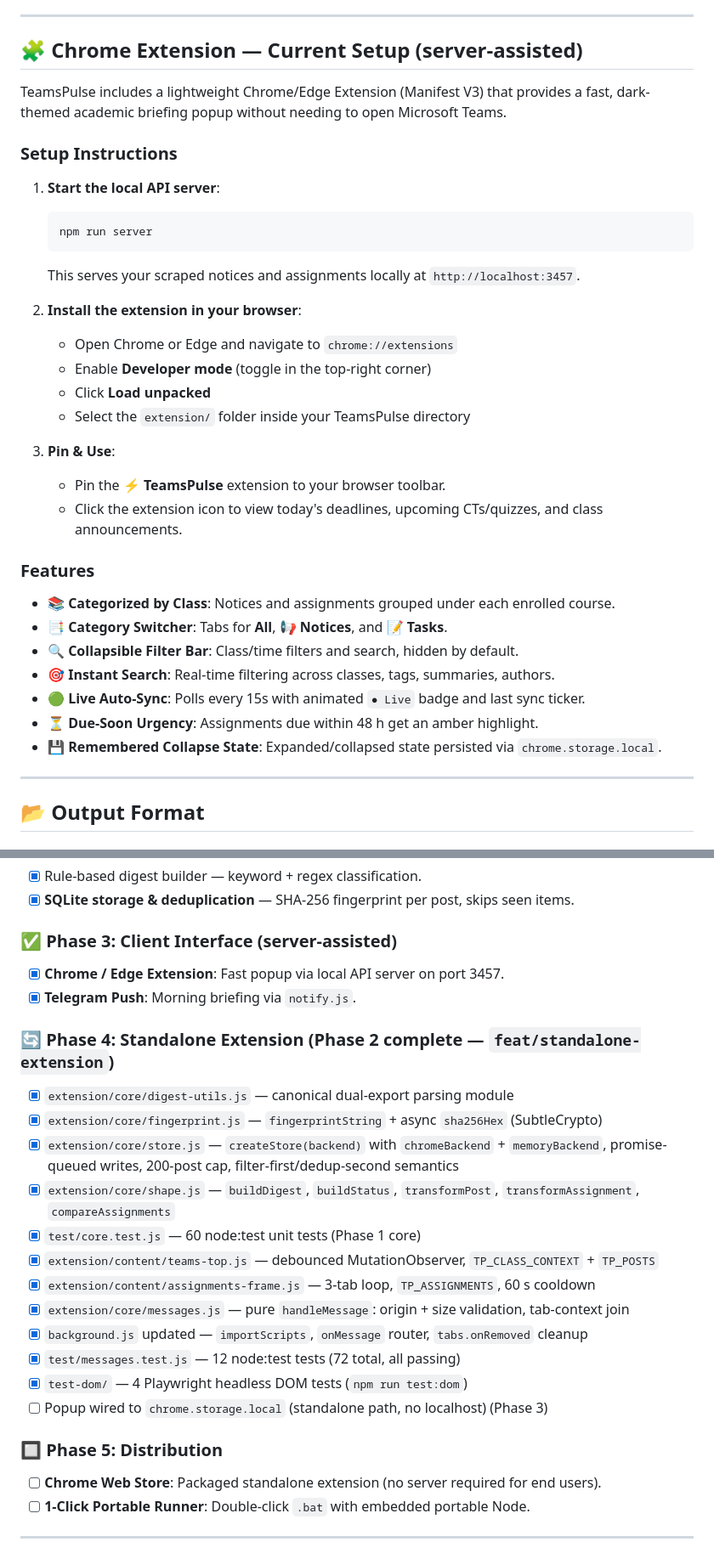
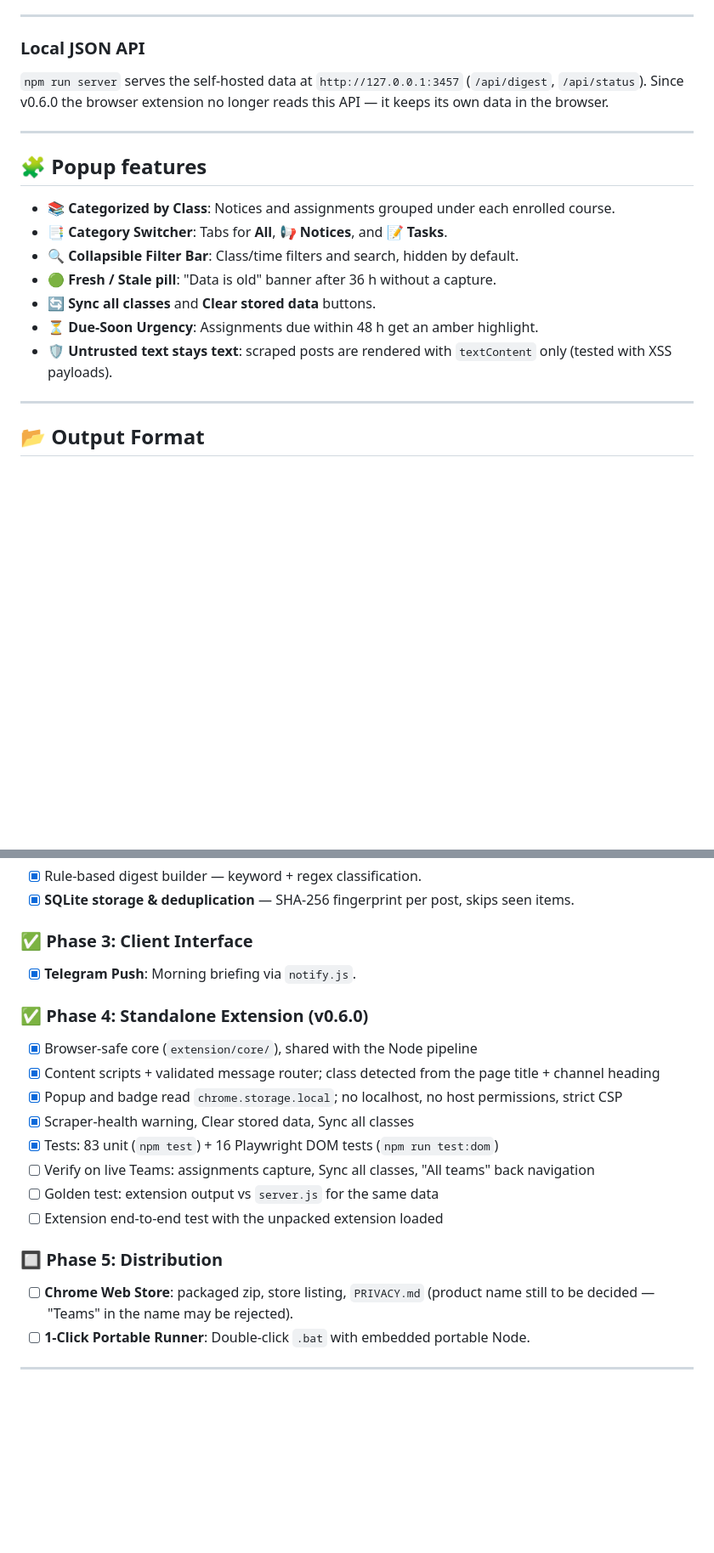
Before and after one commit to Sa-Alfy/teampulse, a Markdown page: README.md, 2 parts joined by grey strips. Shown at 85% size. Drawn GitHub-style; blank space fills up the shorter version.

````diff
--- a/README.md
+++ b/README.md
@@ -182,35 +197,22 @@ Run unit tests with `npm test` (72 tests, all passing). Run DOM/integration test
 
 ---
 
-## 🧩 Chrome Extension — Current Setup (server-assisted)
+### Local JSON API
 
-TeamsPulse includes a lightweight Chrome/Edge Extension (Manifest V3) that provides a fast, dark-themed academic briefing popup without needing to open Microsoft Teams.
+`npm run server` serves the self-hosted data at `http://127.0.0.1:3457` (`/api/digest`, `/api/status`).
+Since v0.6.0 the browser extension no longer reads this API — it keeps its own data in the browser.
 
-### Setup Instructions
-1. **Start the local API server**:
-   ```bash
-   npm run server
-   ```
-   This serves your scraped notices and assignments locally at `http://localhost:3457`.
+---
 
-2. **Install the extension in your browser**:
-   - Open Chrome or Edge and navigate to `chrome://extensions`
-   - Enable **Developer mode** (toggle in the top-right corner)
-   - Click **Load unpacked**
-   - Select the `extension/` folder inside your TeamsPulse directory
+## 🧩 Popup features
 
-3. **Pin & Use**:
-   - Pin the ⚡ **TeamsPulse** extension to your browser toolbar.
-   - Click the extension icon to view today's deadlines, upcoming CTs/quizzes, and class announcements.
-
-### Features
 * 📚 **Categorized by Class**: Notices and assignments grouped under each enrolled course.
 * 📑 **Category Switcher**: Tabs for **All**, **📢 Notices**, and **📝 Tasks**.
 * 🔍 **Collapsible Filter Bar**: Class/time filters and search, hidden by default.
-* 🎯 **Instant Search**: Real-time filtering across classes, tags, summaries, authors.
-* 🟢 **Live Auto-Sync**: Polls every 15s with animated `● Live` badge and last sync ticker.
+* 🟢 **Fresh / Stale pill**: "Data is old" banner after 36 h without a capture.
+* 🔄 **Sync all classes** and **Clear stored data** buttons.
 * ⏳ **Due-Soon Urgency**: Assignments due within 48 h get an amber highlight.
-* 💾 **Remembered Collapse State**: Expanded/collapsed state persisted via `chrome.storage.local`.
+* 🛡️ **Untrusted text stays text**: scraped posts are rendered with `textContent` only (tested with XSS payloads).
 
 ---
 
@@ -262,26 +264,21 @@ surfaced posts count as seen, so loosening the classifier later can still recove
 - [x] Rule-based digest builder — keyword + regex classification.
 - [x] **SQLite storage & deduplication** — SHA-256 fingerprint per post, skips seen items.
 
-### ✅ Phase 3: Client Interface (server-assisted)
-- [x] **Chrome / Edge Extension**: Fast popup via local API server on port 3457.
+### ✅ Phase 3: Client Interface
 - [x] **Telegram Push**: Morning briefing via `notify.js`.
 
-### 🔄 Phase 4: Standalone Extension (Phase 2 complete — `feat/standalone-extension`)
-- [x] `extension/core/digest-utils.js` — canonical dual-export parsing module
-- [x] `extension/core/fingerprint.js` — `fingerprintString` + async `sha256Hex` (SubtleCrypto)
-- [x] `extension/core/store.js` — `createStore(backend)` with `chromeBackend` + `memoryBackend`, promise-queued writes, 200-post cap, filter-first/dedup-second semantics
-- [x] `extension/core/shape.js` — `buildDigest`, `buildStatus`, `transformPost`, `transformAssignment`, `compareAssignments`
-- [x] `test/core.test.js` — 60 node:test unit tests (Phase 1 core)
-- [x] `extension/content/teams-top.js` — debounced MutationObserver, `TP_CLASS_CONTEXT` + `TP_POSTS`
-- [x] `extension/content/assignments-frame.js` — 3-tab loop, `TP_ASSIGNMENTS`, 60 s cooldown
-- [x] `extension/core/messages.js` — pure `handleMessage`: origin + size validation, tab-context join
-- [x] `background.js` updated — `importScripts`, `onMessage` router, `tabs.onRemoved` cleanup
-- [x] `test/messages.test.js` — 12 node:test tests (72 total, all passing)
-- [x] `test-dom/` — 4 Playwright headless DOM tests (`npm run test:dom`)
-- [ ] Popup wired to `chrome.storage.local` (standalone path, no localhost) (Phase 3)
+### ✅ Phase 4: Standalone Extension (v0.6.0)
+- [x] Browser-safe core (`extension/core/`), shared with the Node pipeline
+- [x] Content scripts + validated message router; class detected from the page title + channel heading
+- [x] Popup and badge read `chrome.storage.local`; no localhost, no host permissions, strict CSP
+- [x] Scraper-health warning, Clear stored data, Sync all classes
+- [x] Tests: 83 unit (`npm test`) + 16 Playwright DOM tests (`npm run test:dom`)
+- [ ] Verify on live Teams: assignments capture, Sync all classes, "All teams" back navigation
+- [ ] Golden test: extension output vs `server.js` for the same data
+- [ ] Extension end-to-end test with the unpacked extension loaded
 
 ### 🔲 Phase 5: Distribution
-- [ ] **Chrome Web Store**: Packaged standalone extension (no server required for end users).
+- [ ] **Chrome Web Store**: packaged zip, store listing, `PRIVACY.md` (product name still to be decided — "Teams" in the name may be rejected).
 - [ ] **1-Click Portable Runner**: Double-click `.bat` with embedded portable Node.
 
 ---
````
Also changed, not shown: other parts of README.md (+60 -45 lines), PROJECT_CONTEXT.md (+74 -60 lines).
